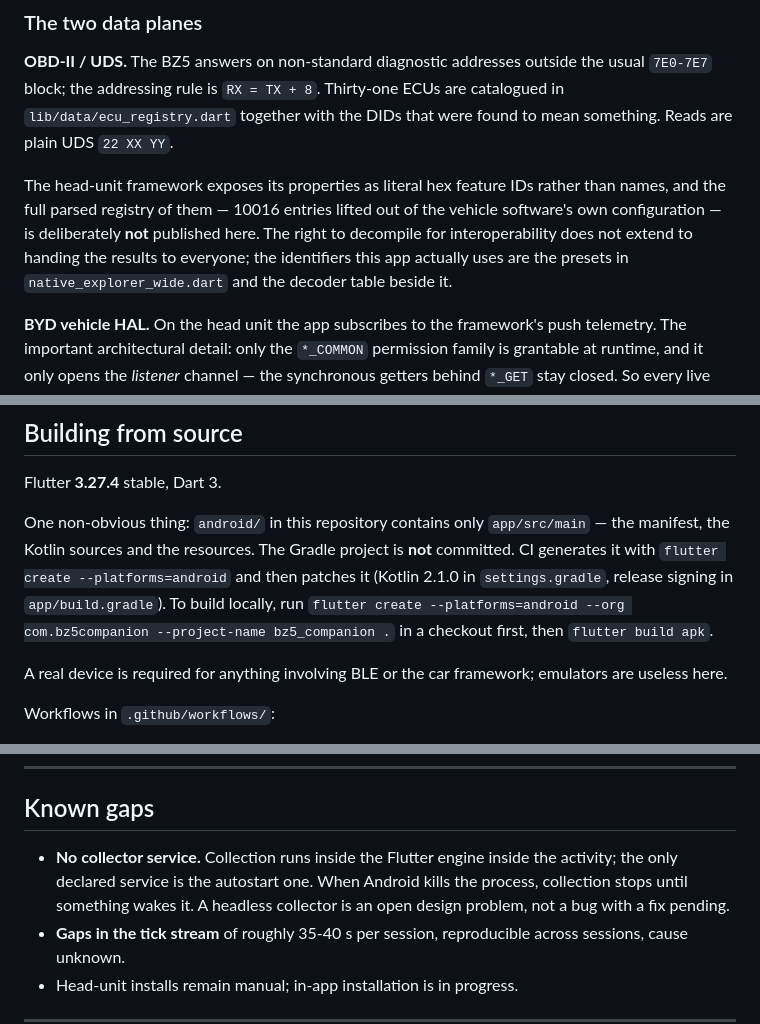
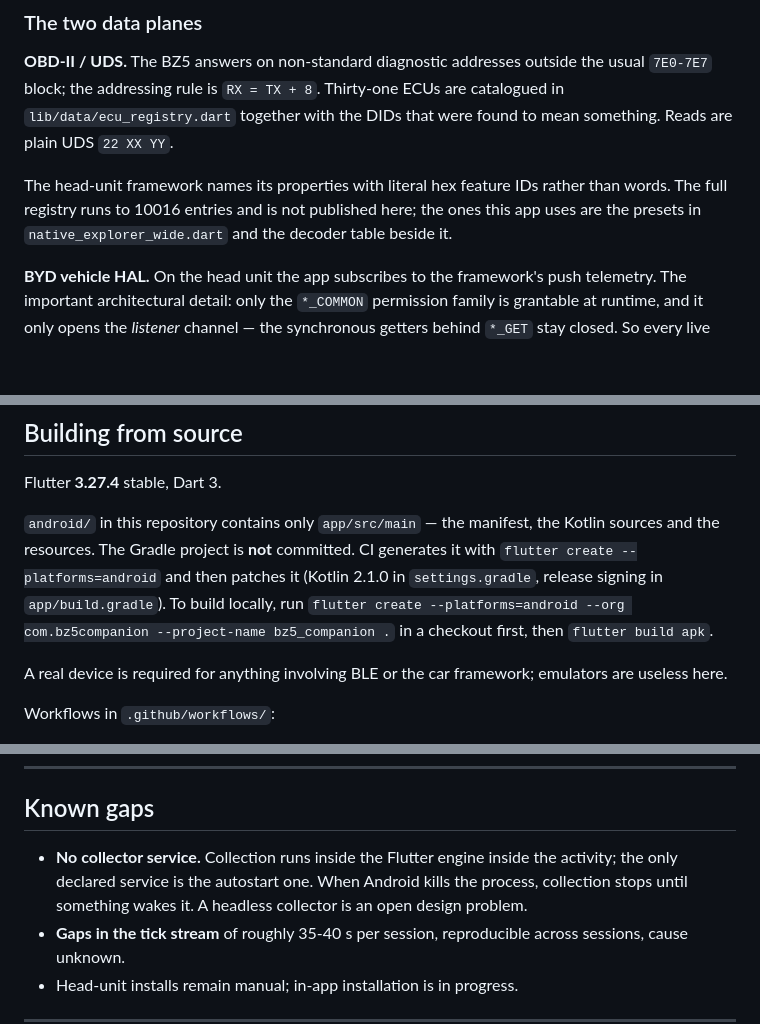
Before and after one commit to AlexTalorJr/bz5-companion, a Markdown page: README.md, 3 parts joined by grey strips. GitHub-like rendering; blank space fills up the shorter version.

```diff
--- a/README.md
+++ b/README.md
@@ -26,7 +26,7 @@ Current version: **0.1.76+175**. Releases are published automatically as GitHub
 
 **OBD-II / UDS.** The BZ5 answers on non-standard diagnostic addresses outside the usual `7E0-7E7` block; the addressing rule is `RX = TX + 8`. Thirty-one ECUs are catalogued in `lib/data/ecu_registry.dart` together with the DIDs that were found to mean something. Reads are plain UDS `22 XX YY`.
 
-The head-unit framework exposes its properties as literal hex feature IDs rather than names, and the full parsed registry of them — 10016 entries lifted out of the vehicle software's own configuration — is deliberately **not** published here. The right to decompile for interoperability does not extend to handing the results to everyone; the identifiers this app actually uses are the presets in `native_explorer_wide.dart` and the decoder table beside it.
+The head-unit framework names its properties with literal hex feature IDs rather than words. The full registry runs to 10016 entries and is not published here; the ones this app uses are the presets in `native_explorer_wide.dart` and the decoder table beside it.
 
 **BYD vehicle HAL.** On the head unit the app subscribes to the framework's push telemetry. The important architectural detail: only the `*_COMMON` permission family is grantable at runtime, and it only opens the *listener* channel — the synchronous getters behind `*_GET` stay closed. So every live HAL value arrives as a push, never as a poll.
 
@@ -112,7 +112,7 @@ Consequence worth planning around: **every head-unit reinstall wipes preferences
 
 Flutter **3.27.4** stable, Dart 3.
 
-One non-obvious thing: `android/` in this repository contains only `app/src/main` — the manifest, the Kotlin sources and the resources. The Gradle project is **not** committed. CI generates it with `flutter create --platforms=android` and then patches it (Kotlin 2.1.0 in `settings.gradle`, release signing in `app/build.gradle`). To build locally, run `flutter create --platforms=android --org com.bz5companion --project-name bz5_companion .` in a checkout first, then `flutter build apk`.
+`android/` in this repository contains only `app/src/main` — the manifest, the Kotlin sources and the resources. The Gradle project is **not** committed. CI generates it with `flutter create --platforms=android` and then patches it (Kotlin 2.1.0 in `settings.gradle`, release signing in `app/build.gradle`). To build locally, run `flutter create --platforms=android --org com.bz5companion --project-name bz5_companion .` in a checkout first, then `flutter build apk`.
 
 A real device is required for anything involving BLE or the car framework; emulators are useless here.
 
@@ -186,7 +186,7 @@ Physical constants live in `Bz5Model` in `lib/services/connection.dart`.
 
 ## Known gaps
 
-* **No collector service.** Collection runs inside the Flutter engine inside the activity; the only declared service is the autostart one. When Android kills the process, collection stops until something wakes it. A headless collector is an open design problem, not a bug with a fix pending.
+* **No collector service.** Collection runs inside the Flutter engine inside the activity; the only declared service is the autostart one. When Android kills the process, collection stops until something wakes it. A headless collector is an open design problem.
 * **Gaps in the tick stream** of roughly 35-40 s per session, reproducible across sessions, cause unknown.
 * Head-unit installs remain manual; in-app installation is in progress.
 
```
Also changed, not shown: other parts of README.md (+6 -8 lines).
